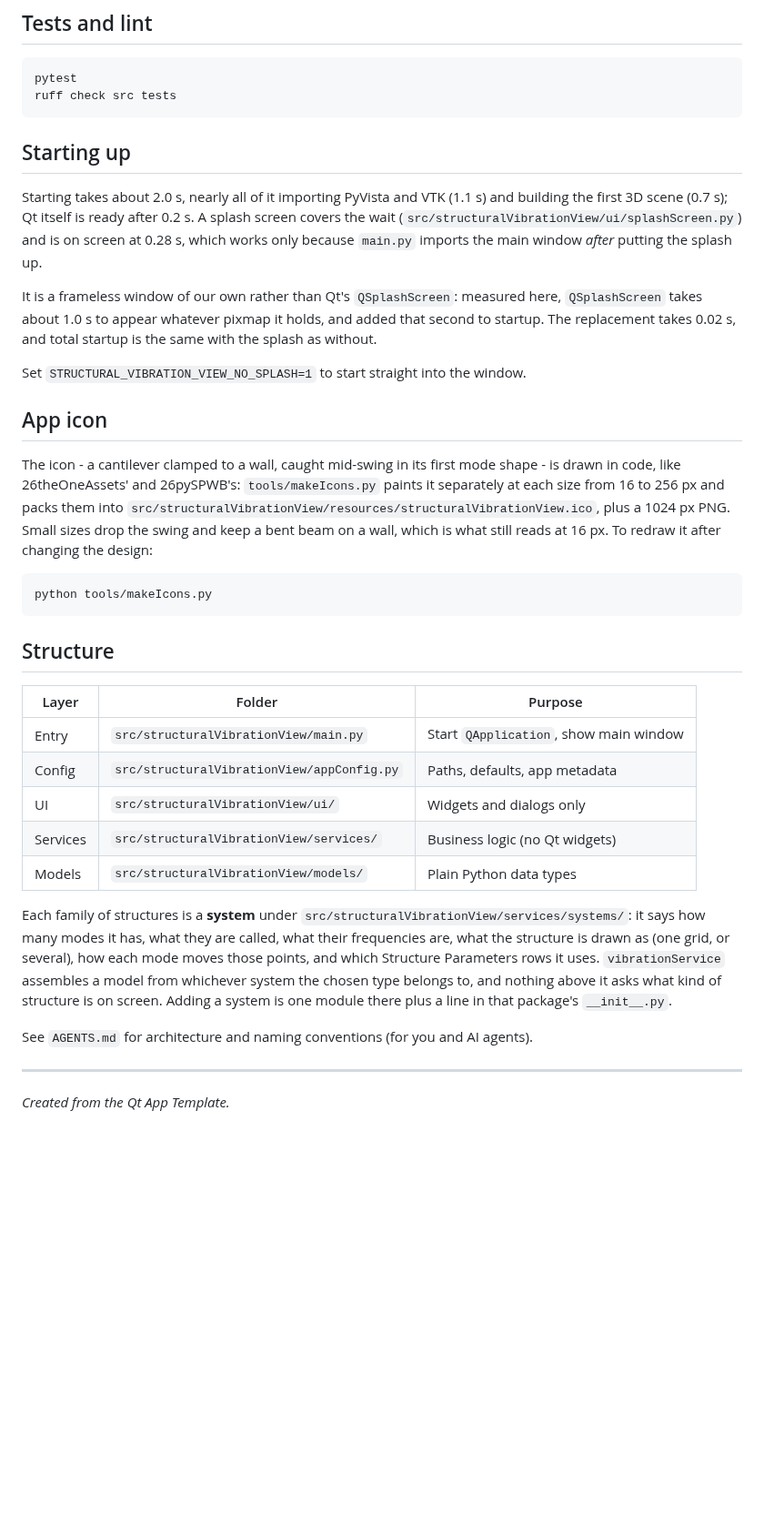
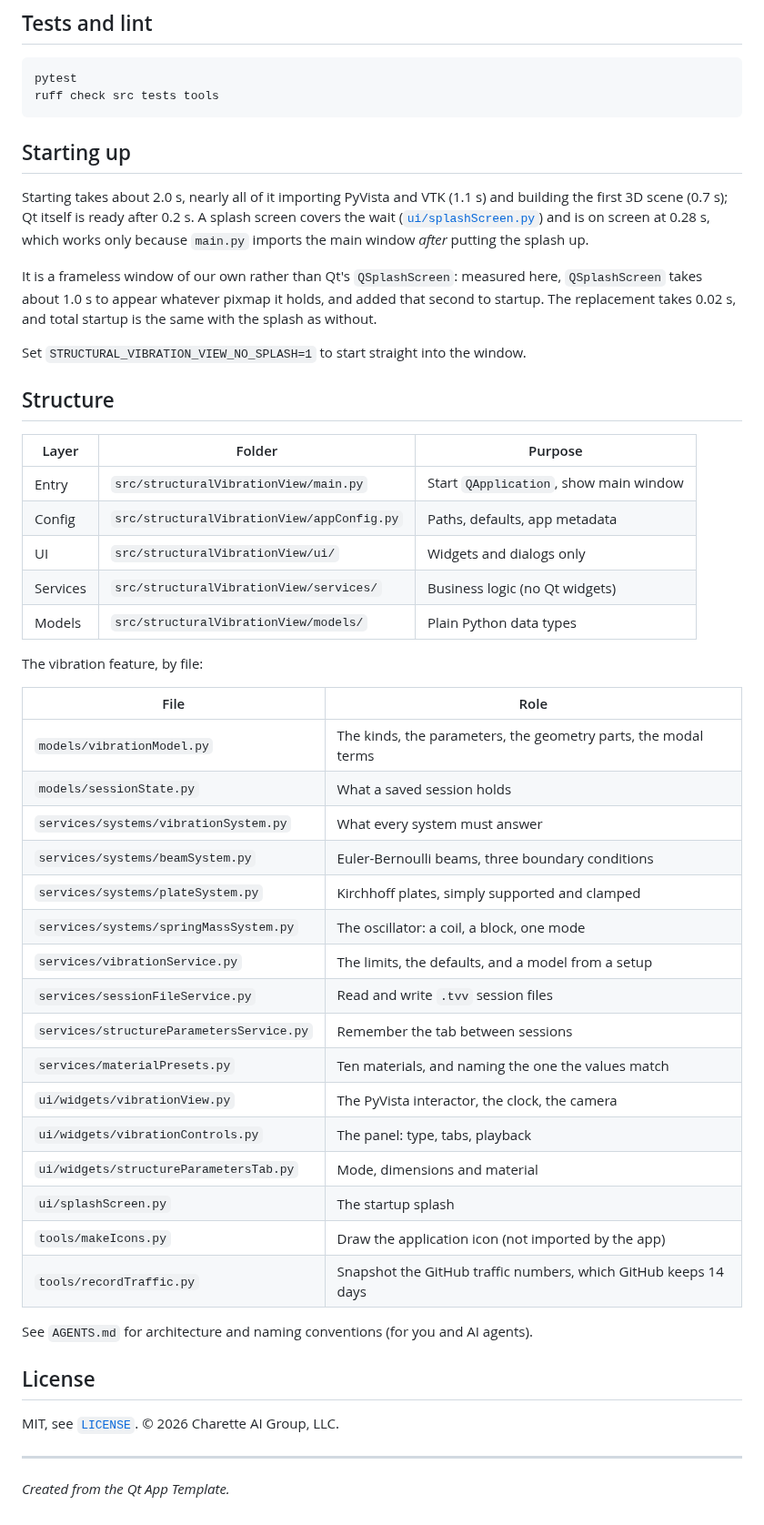
Before and after one commit to Charette-AI-Group/structuralVibrationView, a Markdown page: README.md, the part around one of its changes. Shown at 91% size. GitHub-like rendering; blank space fills up the shorter version.

````diff
--- a/README.md
+++ b/README.md
@@ -40,33 +100,21 @@ Or just double-click **`runApp.cmd`** in the project folder (needs the one-time
 
 ```powershell
 pytest
-ruff check src tests
+ruff check src tests tools
 ```
 
 ## Starting up
 
 Starting takes about 2.0 s, nearly all of it importing PyVista and VTK (1.1 s) and building the
 first 3D scene (0.7 s); Qt itself is ready after 0.2 s. A splash screen covers the wait
-(`src/structuralVibrationView/ui/splashScreen.py`) and is on screen at 0.28 s, which works only
-because `main.py` imports the main window *after* putting the splash up.
+([`ui/splashScreen.py`](src/structuralVibrationView/ui/splashScreen.py)) and is on screen at
+0.28 s, which works only because `main.py` imports the main window *after* putting the splash up.
 
 It is a frameless window of our own rather than Qt's `QSplashScreen`: measured here,
 `QSplashScreen` takes about 1.0 s to appear whatever pixmap it holds, and added that second to
 startup. The replacement takes 0.02 s, and total startup is the same with the splash as without.
 
 Set `STRUCTURAL_VIBRATION_VIEW_NO_SPLASH=1` to start straight into the window.
-
-## App icon
-
-The icon - a cantilever clamped to a wall, caught mid-swing in its first mode shape - is drawn
-in code, like 26theOneAssets' and 26pySPWB's: `tools/makeIcons.py` paints it separately at each
-size from 16 to 256 px and packs them into `src/structuralVibrationView/resources/structuralVibrationView.ico`,
-plus a 1024 px PNG. Small sizes drop the swing and keep a bent beam on a wall, which is what
-still reads at 16 px. To redraw it after changing the design:
-
-```powershell
-python tools/makeIcons.py
-```
 
 ## Structure
 
@@ -78,14 +126,32 @@ python tools/makeIcons.py
 | Services | `src/structuralVibrationView/services/` | Business logic (no Qt widgets) |
 | Models | `src/structuralVibrationView/models/` | Plain Python data types |
 
-Each family of structures is a **system** under `src/structuralVibrationView/services/systems/`:
-it says how many modes it has, what they are called, what their frequencies are, what the
-structure is drawn as (one grid, or several), how each mode moves those points, and which
-Structure Parameters rows it uses. `vibrationService` assembles a model from whichever system
-the chosen type belongs to, and nothing above it asks what kind of structure is on screen.
-Adding a system is one module there plus a line in that package's `__init__.py`.
+The vibration feature, by file:
+
+| File | Role |
+|------|------|
+| `models/vibrationModel.py` | The kinds, the parameters, the geometry parts, the modal terms |
+| `models/sessionState.py` | What a saved session holds |
+| `services/systems/vibrationSystem.py` | What every system must answer |
+| `services/systems/beamSystem.py` | Euler-Bernoulli beams, three boundary conditions |
+| `services/systems/plateSystem.py` | Kirchhoff plates, simply supported and clamped |
+| `services/systems/springMassSystem.py` | The oscillator: a coil, a block, one mode |
+| `services/vibrationService.py` | The limits, the defaults, and a model from a setup |
+| `services/sessionFileService.py` | Read and write `.tvv` session files |
+| `services/structureParametersService.py` | Remember the tab between sessions |
+| `services/materialPresets.py` | Ten materials, and naming the one the values match |
+| `ui/widgets/vibrationView.py` | The PyVista interactor, the clock, the camera |
+| `ui/widgets/vibrationControls.py` | The panel: type, tabs, playback |
+| `ui/widgets/structureParametersTab.py` | Mode, dimensions and material |
+| `ui/splashScreen.py` | The startup splash |
+| `tools/makeIcons.py` | Draw the application icon (not imported by the app) |
+| `tools/recordTraffic.py` | Snapshot the GitHub traffic numbers, which GitHub keeps 14 days |
 
 See `AGENTS.md` for architecture and naming conventions (for you and AI agents).
 
+## License
+
+MIT, see [`LICENSE`](LICENSE). © 2026 Charette AI Group, LLC.
+
 ---
 *Created from the Qt App Template.*
````
Also changed, not shown: other parts of README.md (+69 -9 lines), docs/img/beam.png (added), docs/img/icon.png (added), docs/img/plate.png (added), docs/img/springMass.png (added), 11 other files.
